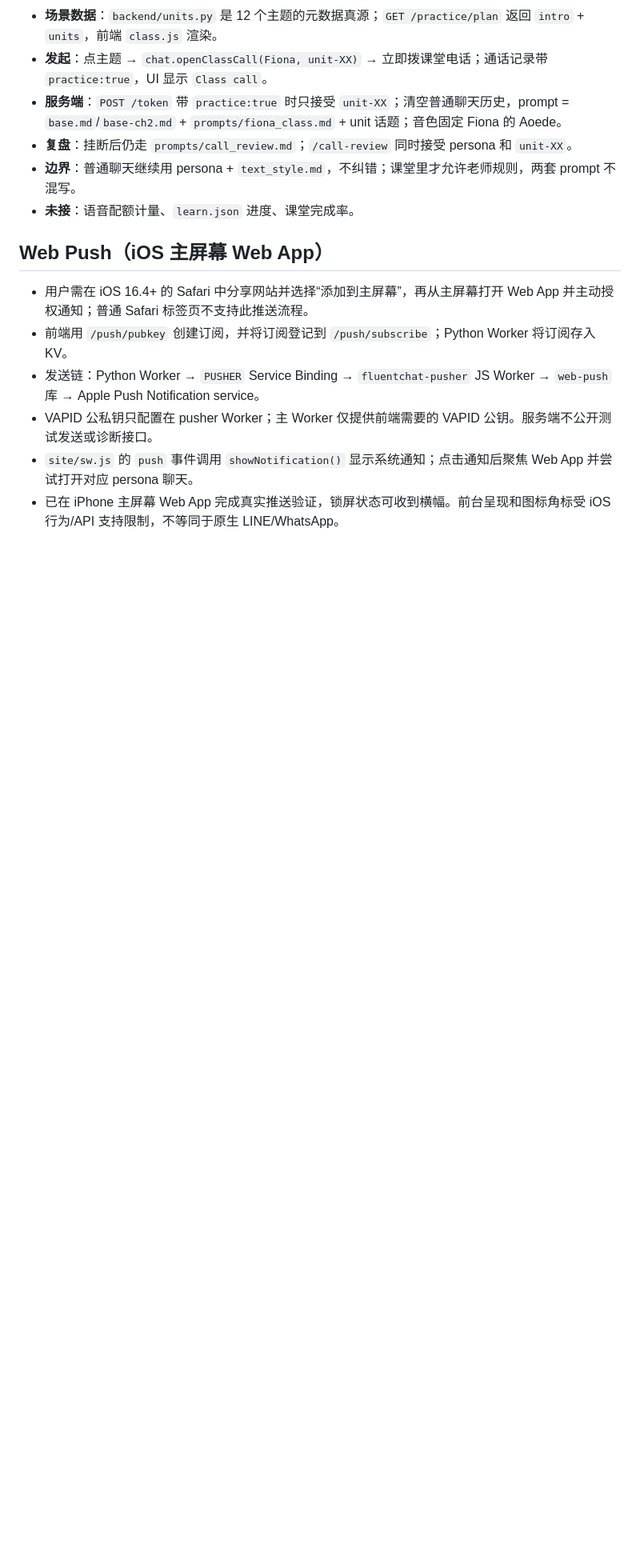
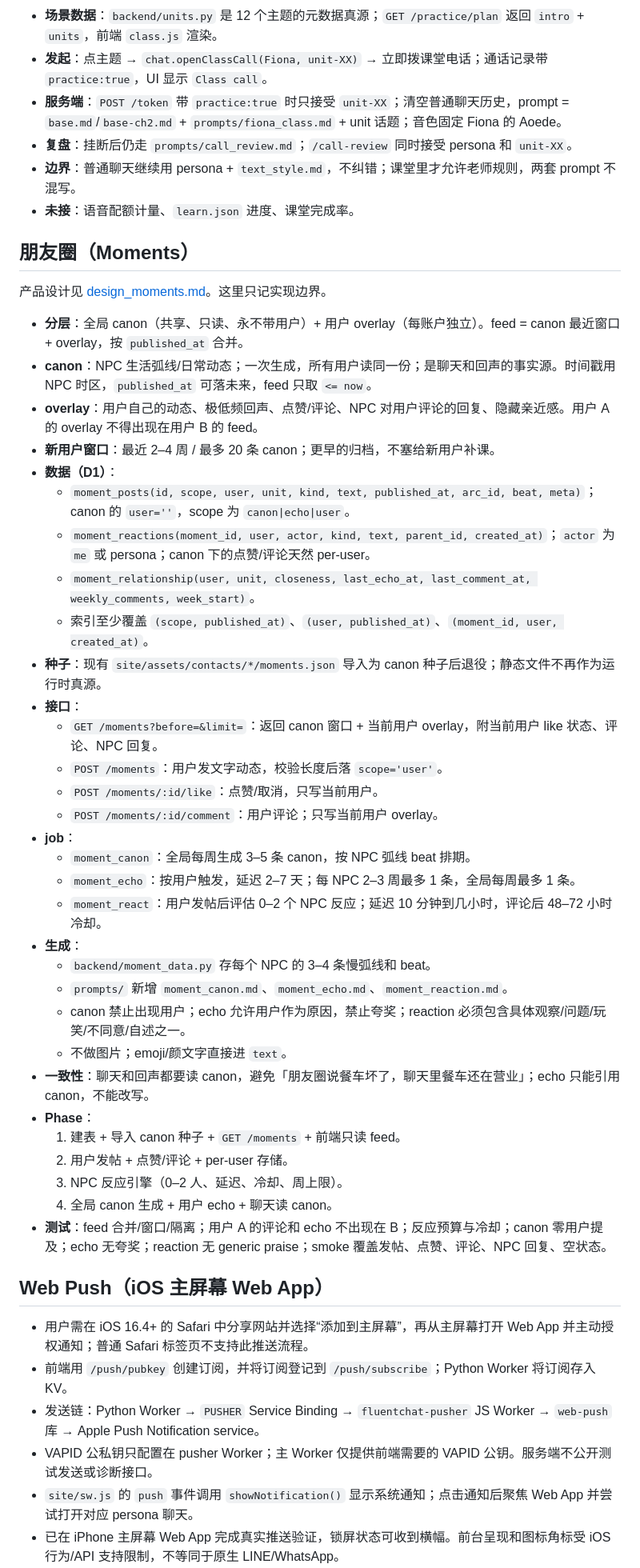
Before and after one commit to LeiChen9/FluentChat, a Markdown page: tech_doc.md, the part around the change. Shown at 80% size. Rendered like a GitHub page; blank space fills up the shorter version.

```diff
--- a/tech_doc.md
+++ b/tech_doc.md
@@ -76,6 +76,42 @@
 - **复盘**：挂断后仍走 `prompts/call_review.md`；`/call-review` 同时接受 persona 和 `unit-XX`。
 - **边界**：普通聊天继续用 persona + `text_style.md`，不纠错；课堂里才允许老师规则，两套 prompt 不混写。
 - **未接**：语音配额计量、`learn.json` 进度、课堂完成率。
+
+## 朋友圈（Moments）
+
+产品设计见 [design_moments.md](design_moments.md)。这里只记实现边界。
+
+- **分层**：全局 canon（共享、只读、永不带用户）+ 用户 overlay（每账户独立）。feed = canon 最近窗口 + overlay，按 `published_at` 合并。
+- **canon**：NPC 生活弧线/日常动态；一次生成，所有用户读同一份；是聊天和回声的事实源。时间戳用 NPC 时区，`published_at` 可落未来，feed 只取 `<= now`。
+- **overlay**：用户自己的动态、极低频回声、点赞/评论、NPC 对用户评论的回复、隐藏亲近感。用户 A 的 overlay 不得出现在用户 B 的 feed。
+- **新用户窗口**：最近 2–4 周 / 最多 20 条 canon；更早的归档，不塞给新用户补课。
+- **数据（D1）**：
+  - `moment_posts(id, scope, user, unit, kind, text, published_at, arc_id, beat, meta)`；canon 的 `user=''`，scope 为 `canon|echo|user`。
+  - `moment_reactions(moment_id, user, actor, kind, text, parent_id, created_at)`；`actor` 为 `me` 或 persona；canon 下的点赞/评论天然 per-user。
+  - `moment_relationship(user, unit, closeness, last_echo_at, last_comment_at, weekly_comments, week_start)`。
+  - 索引至少覆盖 `(scope, published_at)`、`(user, published_at)`、`(moment_id, user, created_at)`。
+- **种子**：现有 `site/assets/contacts/*/moments.json` 导入为 canon 种子后退役；静态文件不再作为运行时真源。
+- **接口**：
+  - `GET /moments?before=&limit=`：返回 canon 窗口 + 当前用户 overlay，附当前用户 like 状态、评论、NPC 回复。
+  - `POST /moments`：用户发文字动态，校验长度后落 `scope='user'`。
+  - `POST /moments/:id/like`：点赞/取消，只写当前用户。
+  - `POST /moments/:id/comment`：用户评论；只写当前用户 overlay。
+- **job**：
+  - `moment_canon`：全局每周生成 3–5 条 canon，按 NPC 弧线 beat 排期。
+  - `moment_echo`：按用户触发，延迟 2–7 天；每 NPC 2–3 周最多 1 条，全局每周最多 1 条。
+  - `moment_react`：用户发帖后评估 0–2 个 NPC 反应；延迟 10 分钟到几小时，评论后 48–72 小时冷却。
+- **生成**：
+  - `backend/moment_data.py` 存每个 NPC 的 3–4 条慢弧线和 beat。
+  - `prompts/` 新增 `moment_canon.md`、`moment_echo.md`、`moment_reaction.md`。
+  - canon 禁止出现用户；echo 允许用户作为原因，禁止夸奖；reaction 必须包含具体观察/问题/玩笑/不同意/自述之一。
+  - 不做图片；emoji/颜文字直接进 `text`。
+- **一致性**：聊天和回声都要读 canon，避免「朋友圈说餐车坏了，聊天里餐车还在营业」；echo 只能引用 canon，不能改写。
+- **Phase**：
+  1. 建表 + 导入 canon 种子 + `GET /moments` + 前端只读 feed。
+  2. 用户发帖 + 点赞/评论 + per-user 存储。
+  3. NPC 反应引擎（0–2 人、延迟、冷却、周上限）。
+  4. 全局 canon 生成 + 用户 echo + 聊天读 canon。
+- **测试**：feed 合并/窗口/隔离；用户 A 的评论和 echo 不出现在 B；反应预算与冷却；canon 零用户提及；echo 无夸奖；reaction 无 generic praise；smoke 覆盖发帖、点赞、评论、NPC 回复、空状态。
 
 ## Web Push（iOS 主屏幕 Web App）
 
```
Also changed, not shown: design_moments.md (added, +67 -0 lines).
